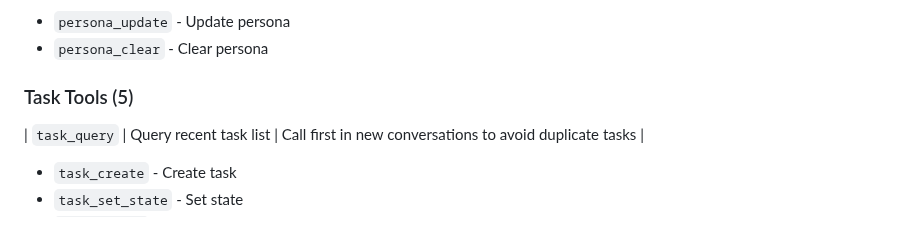
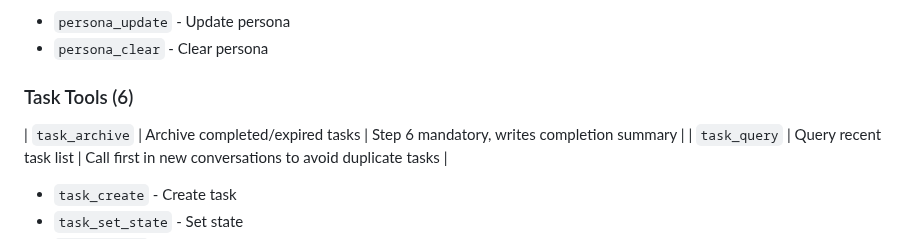
Before and after one commit to JianFeeeee/TrulyMEM-TrueHumanMEM, a Markdown page: docs/en/architecture.md, the part around the change. Drawn GitHub-style.

Commit message:
docs: 同步 task_archive 到架构文档

```diff
--- a/docs/en/architecture.md
+++ b/docs/en/architecture.md
@@ -242,7 +242,8 @@ def main():
 - `persona_update` - Update persona
 - `persona_clear` - Clear persona
 
-### Task Tools (5)
+### Task Tools (6)
+| `task_archive` | Archive completed/expired tasks | Step 6 mandatory, writes completion summary |
 | `task_query` | Query recent task list | Call first in new conversations to avoid duplicate tasks |
 - `task_create` - Create task
 - `task_set_state` - Set state
```
Also changed, not shown: docs/zh/architecture.md (+2 -1 lines).
